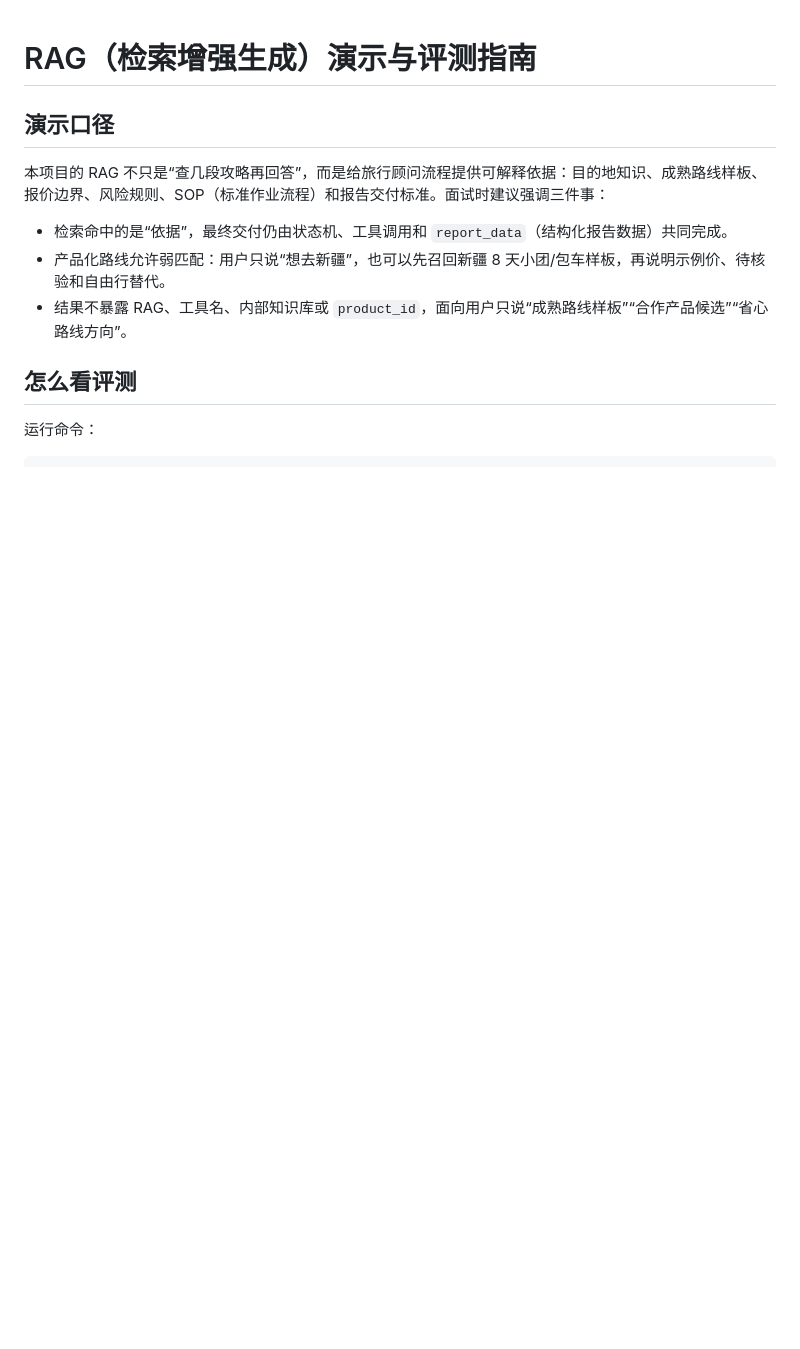
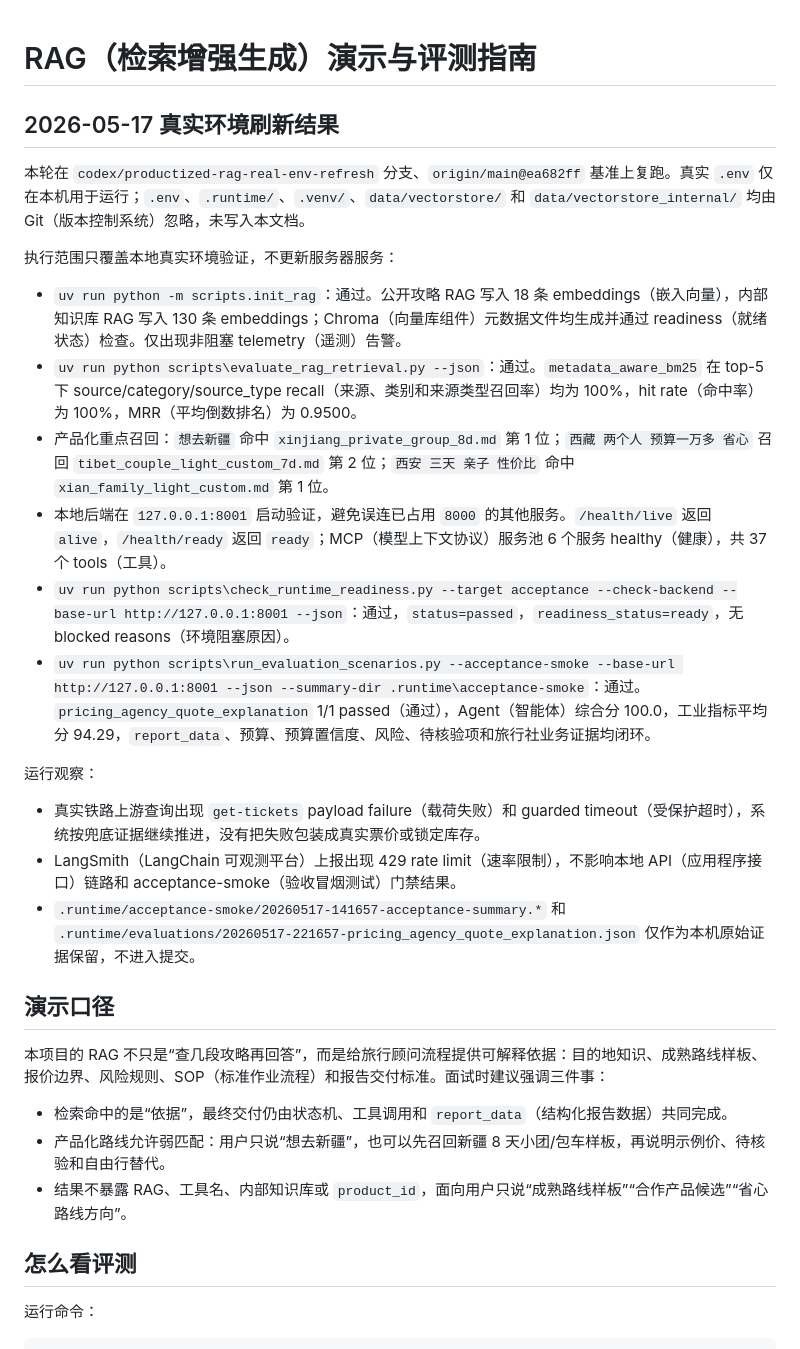
Before and after one commit to apearlinspring/langgraph-travel-planner, a Markdown page: docs/RAG与知识库/rag-demo-evaluation-guide.md, the part around the change. GitHub-like rendering; blank space fills up the shorter version.

Commit message:
Record productized RAG real-env evidence

```diff
--- a/docs/RAG与知识库/rag-demo-evaluation-guide.md
+++ b/docs/RAG与知识库/rag-demo-evaluation-guide.md
@@ -1,4 +1,23 @@
 # RAG（检索增强生成）演示与评测指南
+
+## 2026-05-17 真实环境刷新结果
+
+本轮在 `codex/productized-rag-real-env-refresh` 分支、`origin/main@ea682ff` 基准上复跑。真实 `.env` 仅在本机用于运行；`.env`、`.runtime/`、`.venv/`、`data/vectorstore/` 和 `data/vectorstore_internal/` 均由 Git（版本控制系统）忽略，未写入本文档。
+
+执行范围只覆盖本地真实环境验证，不更新服务器服务：
+
+- `uv run python -m scripts.init_rag`：通过。公开攻略 RAG 写入 18 条 embeddings（嵌入向量），内部知识库 RAG 写入 130 条 embeddings；Chroma（向量库组件）元数据文件均生成并通过 readiness（就绪状态）检查。仅出现非阻塞 telemetry（遥测）告警。
+- `uv run python scripts\evaluate_rag_retrieval.py --json`：通过。`metadata_aware_bm25` 在 top-5 下 source/category/source_type recall（来源、类别和来源类型召回率）均为 100%，hit rate（命中率）为 100%，MRR（平均倒数排名）为 0.9500。
+- 产品化重点召回：`想去新疆` 命中 `xinjiang_private_group_8d.md` 第 1 位；`西藏 两个人 预算一万多 省心` 召回 `tibet_couple_light_custom_7d.md` 第 2 位；`西安 三天 亲子 性价比` 命中 `xian_family_light_custom.md` 第 1 位。
+- 本地后端在 `127.0.0.1:8001` 启动验证，避免误连已占用 `8000` 的其他服务。`/health/live` 返回 `alive`，`/health/ready` 返回 `ready`；MCP（模型上下文协议）服务池 6 个服务 healthy（健康），共 37 个 tools（工具）。
+- `uv run python scripts\check_runtime_readiness.py --target acceptance --check-backend --base-url http://127.0.0.1:8001 --json`：通过，`status=passed`，`readiness_status=ready`，无 blocked reasons（环境阻塞原因）。
+- `uv run python scripts\run_evaluation_scenarios.py --acceptance-smoke --base-url http://127.0.0.1:8001 --json --summary-dir .runtime\acceptance-smoke`：通过。`pricing_agency_quote_explanation` 1/1 passed（通过），Agent（智能体）综合分 100.0，工业指标平均分 94.29，`report_data`、预算、预算置信度、风险、待核验项和旅行社业务证据均闭环。
+
+运行观察：
+
+- 真实铁路上游查询出现 `get-tickets` payload failure（载荷失败）和 guarded timeout（受保护超时），系统按兜底证据继续推进，没有把失败包装成真实票价或锁定库存。
+- LangSmith（LangChain 可观测平台）上报出现 429 rate limit（速率限制），不影响本地 API（应用程序接口）链路和 acceptance-smoke（验收冒烟测试）门禁结果。
+- `.runtime/acceptance-smoke/20260517-141657-acceptance-summary.*` 和 `.runtime/evaluations/20260517-221657-pricing_agency_quote_explanation.json` 仅作为本机原始证据保留，不进入提交。
 
 ## 演示口径
 
```
